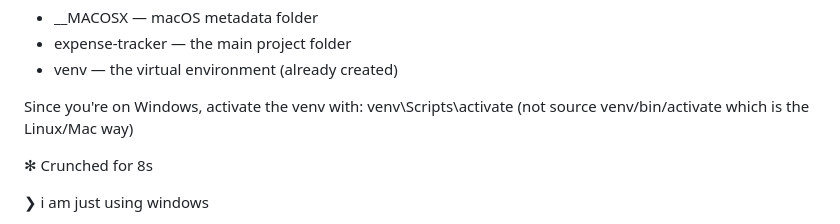
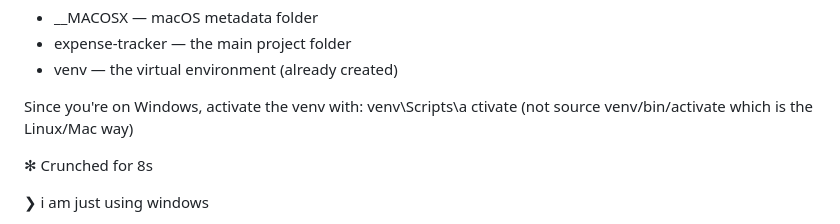
Before and after one commit to swapnilnimbalkarofficial/spendly, a Markdown page: file.md, the part around the change. GitHub-like rendering.

```diff
--- a/file.md
+++ b/file.md
@@ -48,7 +48,8 @@
   - venv — the virtual environment (already created)
 
   Since you're on Windows, activate the venv with:
-  venv\Scripts\activate
+  venv\Scripts\a
+  ctivate
   (not source venv/bin/activate which is the Linux/Mac way)
 
 ✻ Crunched for 8s
```
